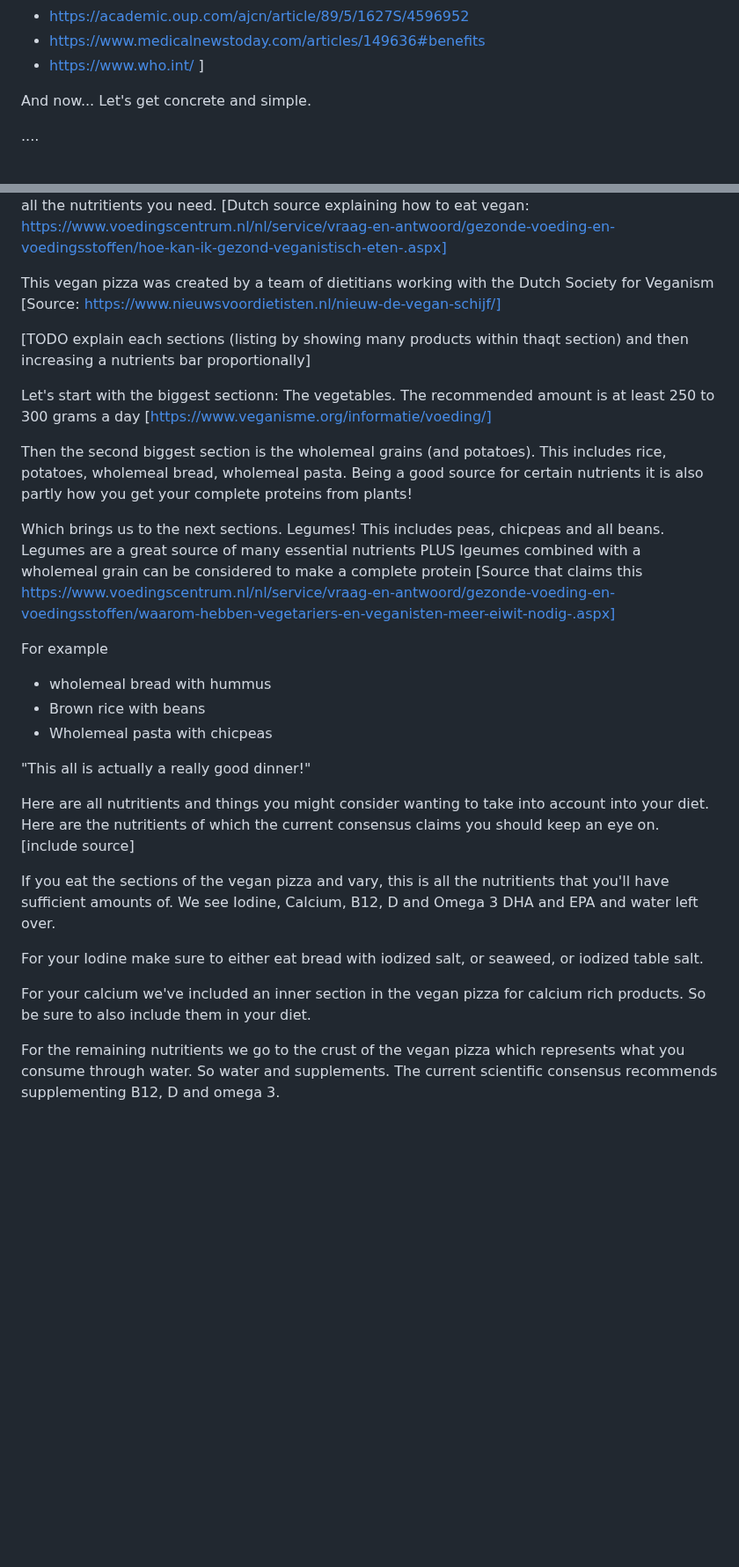
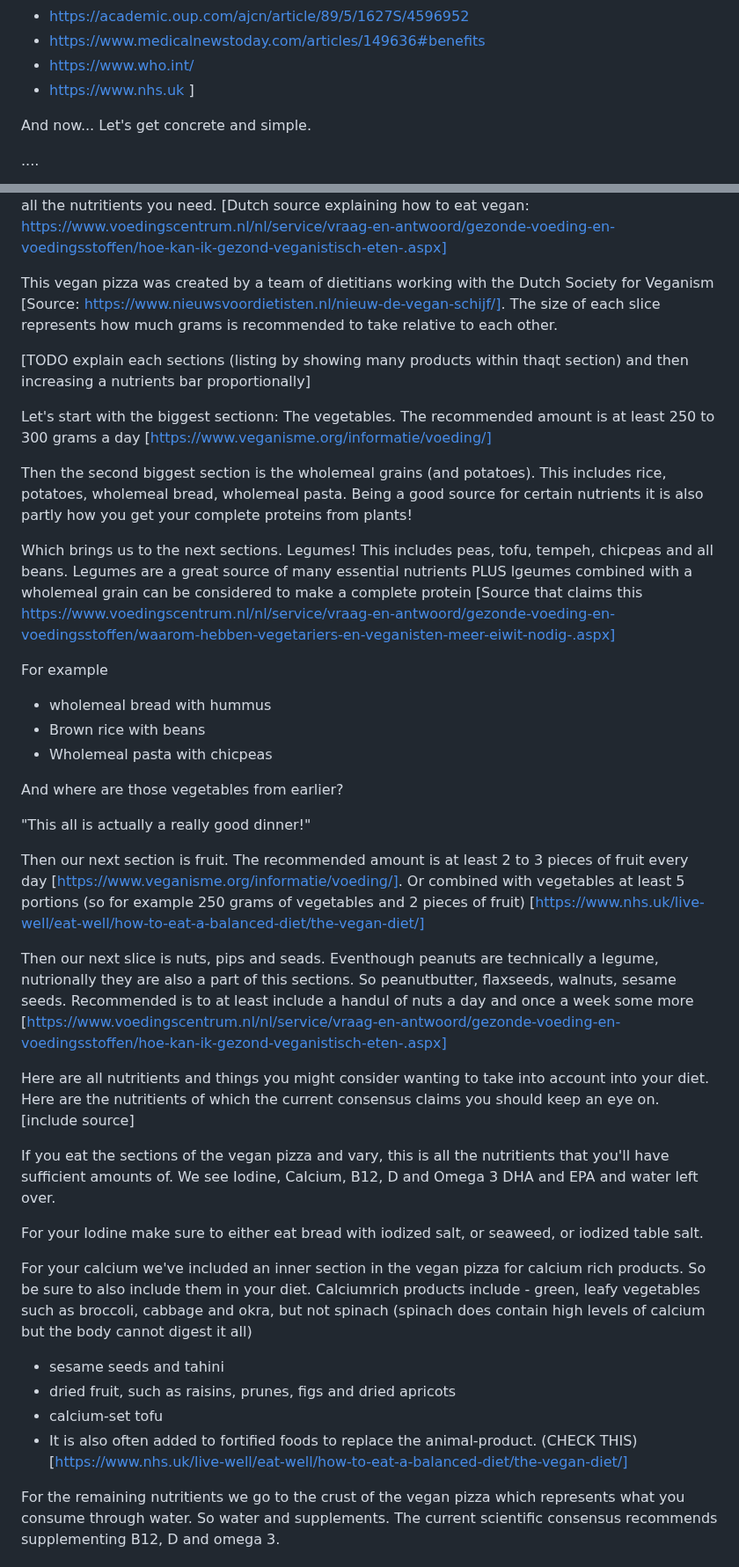
Before and after one commit to schipeltaper/veganexplainer, a Markdown page: index.md, 2 parts joined by grey strips. Shown at 88% size. Rendered like a GitHub page; blank space fills up the shorter version.

```diff
--- a/index.md
+++ b/index.md
@@ -16,6 +16,7 @@ We're basing this entire video on scientific literature and you can find a link
 - https://academic.oup.com/ajcn/article/89/5/1627S/4596952
 - https://www.medicalnewstoday.com/articles/149636#benefits
 - https://www.who.int/
+- https://www.nhs.uk
 ]
 
 And now... Let's get concrete and simple.
@@ -28,7 +29,7 @@ And now... Let's get concrete and simple.
 
 Let me introduce to you the vegan pizza. It has 5 slices and a crust. Each of these sections represents one categorie of foods, like fruits and vegetables. The consensus is that if you eat a certain amount of each of these categories each day and vary within those catefories you will get all the nutritients you need. [Dutch source explaining how to eat vegan: https://www.voedingscentrum.nl/nl/service/vraag-en-antwoord/gezonde-voeding-en-voedingsstoffen/hoe-kan-ik-gezond-veganistisch-eten-.aspx]
 
-This vegan pizza was created by a team of dietitians working with the Dutch Society for Veganism [Source: https://www.nieuwsvoordietisten.nl/nieuw-de-vegan-schijf/]
+This vegan pizza was created by a team of dietitians working with the Dutch Society for Veganism [Source: https://www.nieuwsvoordietisten.nl/nieuw-de-vegan-schijf/]. The size of each slice represents how much grams is recommended to take relative to each other.
 
 [TODO explain each sections (listing by showing many products within thaqt section) and then increasing a nutrients bar proportionally]
 
@@ -36,15 +37,20 @@ Let's start with the biggest sectionn: The vegetables. The recommended amount is
 
 Then the second biggest section is the wholemeal grains (and potatoes). This includes rice, potatoes, wholemeal bread, wholemeal pasta. Being a good source for certain nutrients it is also partly how you get your complete proteins from plants!
 
-Which brings us to the next sections. Legumes! This includes peas, chicpeas and all beans. Legumes are a great source of many essential nutrients PLUS lgeumes combined with a wholemeal grain can be considered to make a complete protein [Source that claims this https://www.voedingscentrum.nl/nl/service/vraag-en-antwoord/gezonde-voeding-en-voedingsstoffen/waarom-hebben-vegetariers-en-veganisten-meer-eiwit-nodig-.aspx]
+Which brings us to the next sections. Legumes! This includes peas, tofu, tempeh, chicpeas and all beans. Legumes are a great source of many essential nutrients PLUS lgeumes combined with a wholemeal grain can be considered to make a complete protein [Source that claims this https://www.voedingscentrum.nl/nl/service/vraag-en-antwoord/gezonde-voeding-en-voedingsstoffen/waarom-hebben-vegetariers-en-veganisten-meer-eiwit-nodig-.aspx]
 
 For example
 - wholemeal bread with hummus
 - Brown rice with beans
 - Wholemeal pasta with chicpeas
 
+And where are those vegetables from earlier?
+
 "This all is actually a really good dinner!"
 
+Then our next section is fruit. The recommended amount is at least 2 to 3 pieces of fruit every day [https://www.veganisme.org/informatie/voeding/]. Or combined with vegetables at least 5 portions (so for example 250 grams of vegetables and 2 pieces of fruit) [https://www.nhs.uk/live-well/eat-well/how-to-eat-a-balanced-diet/the-vegan-diet/]
+
+Then our next slice is nuts, pips and seads. Eventhough peanuts are technically a legume, nutrionally they are also a part of this sections. So peanutbutter, flaxseeds, walnuts, sesame seeds. Recommended is to at least include a handul of nuts a day and once a week some more [https://www.voedingscentrum.nl/nl/service/vraag-en-antwoord/gezonde-voeding-en-voedingsstoffen/hoe-kan-ik-gezond-veganistisch-eten-.aspx]
 
 Here are all nutritients and things you might consider wanting to take into account into your diet. Here are the nutritients of which the current consensus claims you should keep an eye on. [include source]
 
@@ -52,6 +58,11 @@ If you eat the sections of the vegan pizza and vary, this is all the nutritients
 
 For your Iodine make sure to either eat bread with iodized salt, or seaweed, or iodized table salt.
 
-For your calcium we've included an inner section in the vegan pizza for calcium rich products. So be sure to also include them in your diet.
+For your calcium we've included an inner section in the vegan pizza for calcium rich products. So be sure to also include them in your diet. Calciumrich products include - green, leafy vegetables such as broccoli, cabbage and okra, but not spinach (spinach does contain high levels of calcium but the body cannot digest it all)
+- sesame seeds and tahini
+- dried fruit, such as raisins, prunes, figs and dried apricots
+- calcium-set tofu
+- It is also often added to fortified foods to replace the animal-product. (CHECK THIS)
+[https://www.nhs.uk/live-well/eat-well/how-to-eat-a-balanced-diet/the-vegan-diet/]
 
 For the remaining nutritients we go to the crust of the vegan pizza which represents what you consume through water. So water and supplements. The current scientific consensus recommends supplementing B12, D and omega 3.
```
